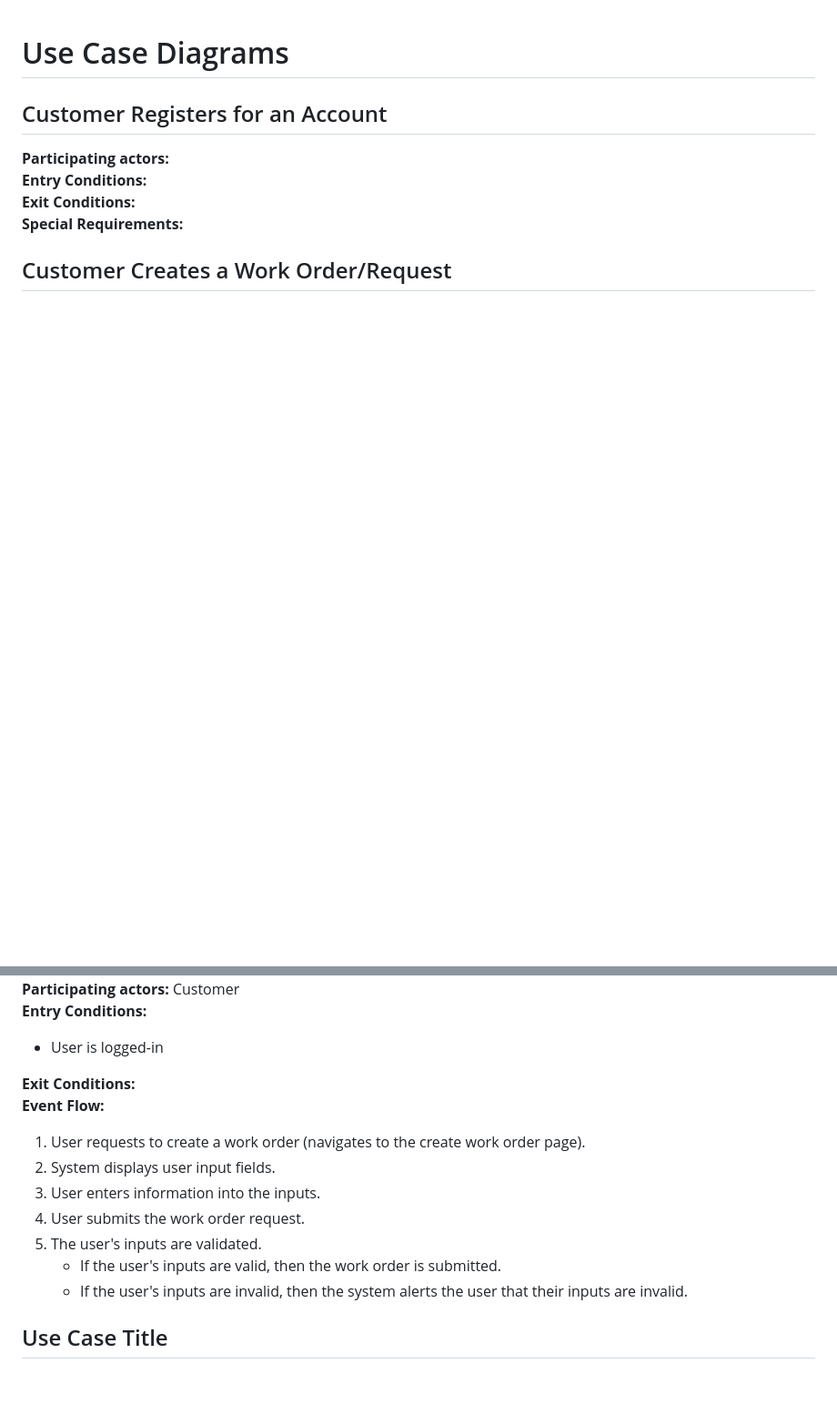
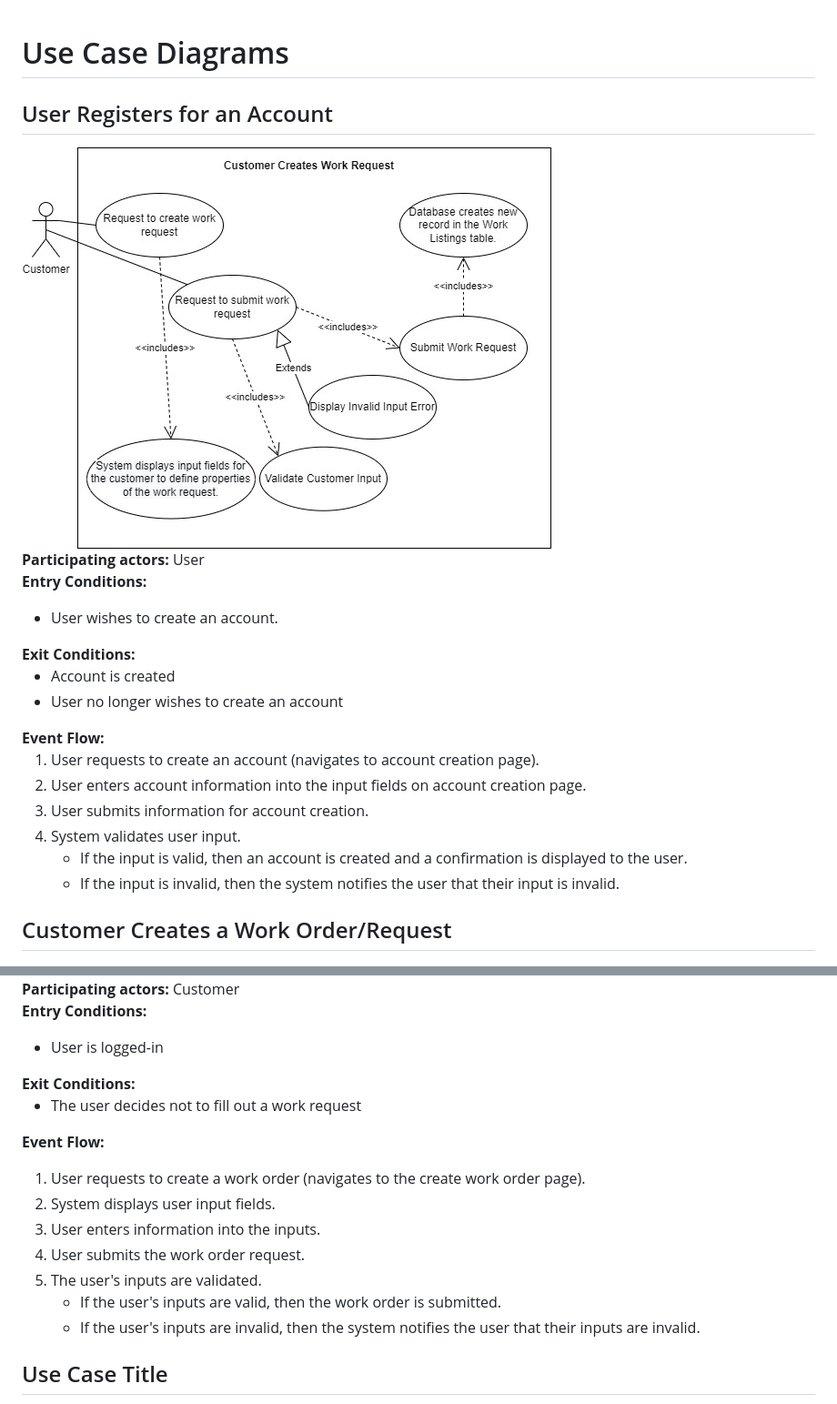
Before and after one commit to 504knight/7-little-ducklings, a Markdown page: docs/Use Case Diagrams.md, 2 parts joined by grey strips. Shown: that part at 91% size. Drawn GitHub-style; blank space fills up the shorter version.

Commit message:
Added Use case for account creation

```diff
--- a/docs/Use Case Diagrams.md
+++ b/docs/Use Case Diagrams.md
@@ -1,11 +1,33 @@
 # Use Case Diagrams
 
-## Customer Registers for an Account
+## User Registers for an Account
 
-<strong>Participating actors:</strong>
+<img src="/docs/use-case-diagrams/customer-creates-work-request.jpg">
+
+<strong>Participating actors:</strong> User
 <strong>Entry Conditions:</strong>
+<ul>
+    <li>User wishes to create an account.</li>
+</ul>
 <strong>Exit Conditions:</strong>
-<strong>Special Requirements:</strong>
+<ul>
+    <li>Account is created</li>
+    <li>User no longer wishes to create an account</li>
+</ul>
+<strong>Event Flow:</strong>
+<ol>
+    <li>User requests to create an account (navigates to account creation page).</li>
+    <li>User enters account information into the input fields on account creation page.
+    </li>
+    <li>User submits information for account creation.</li>
+    <li>
+        System validates user input.<br>
+        <ul>
+            <li>If the input is valid, then an account is created and a confirmation is displayed to the user.</li>
+            <li>If the input is invalid, then the system notifies the user that their input is invalid.</li>
+        </ul>
+    </li>
+</ol>
 
 
 ## Customer Creates a Work Order/Request
@@ -18,6 +40,9 @@
     <li>User is logged-in</li>
 </ul>
 <strong>Exit Conditions:</strong>
+<ul>
+    <li>The user decides not to fill out a work request</li>
+</ul>
 
 <strong>Event Flow:</strong>
 <ol>
@@ -29,7 +54,7 @@
         The user's inputs are validated.<br>
         <ul>
         <li>If the user's inputs are valid, then the work order is submitted.</li>
-        <li>If the user's inputs are invalid, then the system alerts the user that their inputs are invalid.</li>
+        <li>If the user's inputs are invalid, then the system notifies the user that their inputs are invalid.</li>
         </ul>
     </li>
 </ol>
```
Also changed, not shown: docs/use-case-diagrams/user-creates-account.jpg (added), 2 other files.
